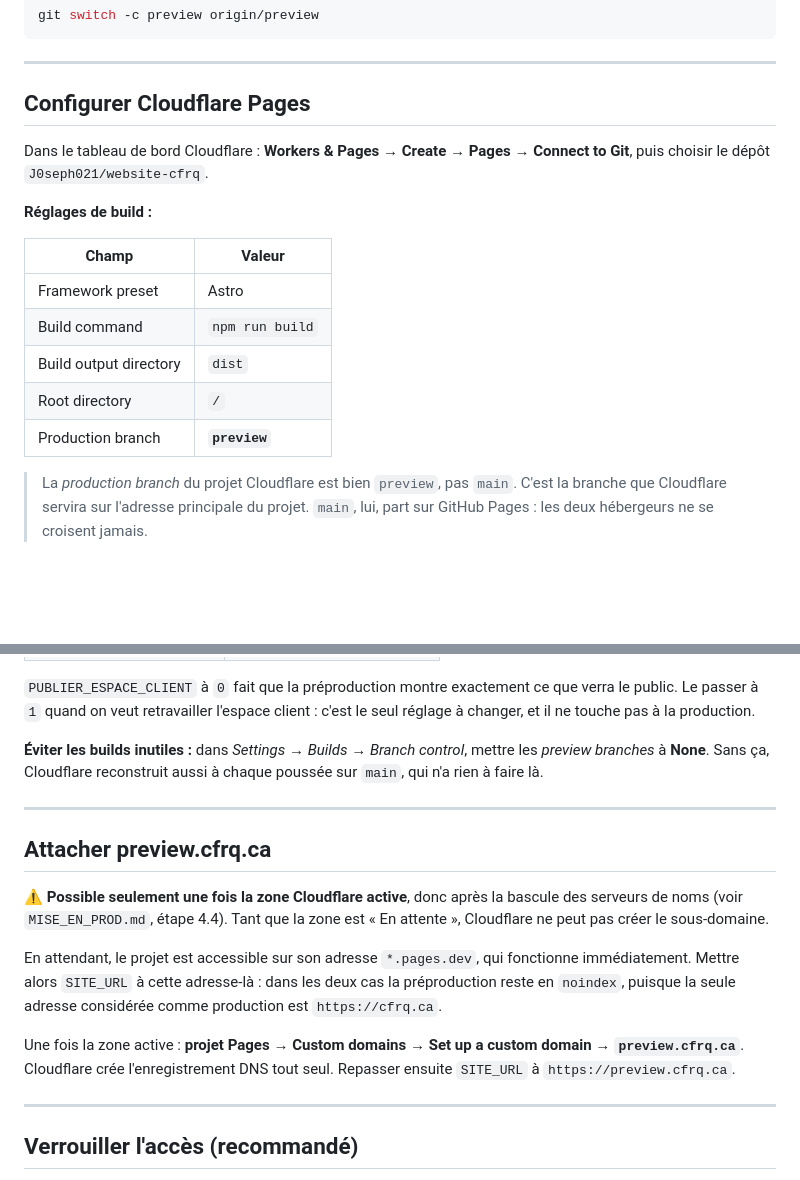
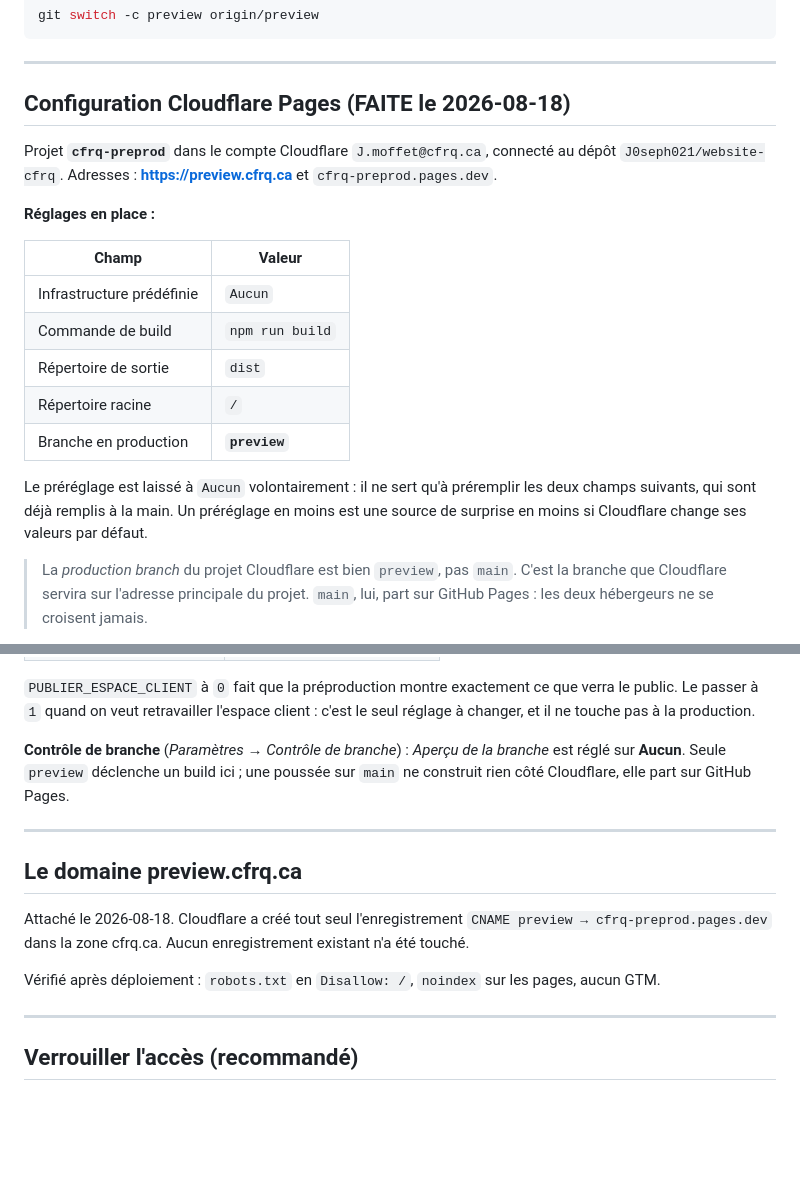
Before and after one commit to J0seph021/website-cfrq, a Markdown page: PREPROD.md, 2 parts joined by grey strips. Drawn GitHub-style; blank space fills up the shorter version.

Commit message:
Preprod : consigner la configuration Cloudflare Pages reellement en place

```diff
--- a/PREPROD.md
+++ b/PREPROD.md
@@ -67,20 +67,25 @@ git switch -c preview origin/preview
 
 ---
 
-## Configurer Cloudflare Pages
+## Configuration Cloudflare Pages (FAITE le 2026-08-18)
 
-Dans le tableau de bord Cloudflare : **Workers & Pages → Create → Pages →
-Connect to Git**, puis choisir le dépôt `J0seph021/website-cfrq`.
+Projet **`cfrq-preprod`** dans le compte Cloudflare `J.moffet@cfrq.ca`, connecté
+au dépôt `J0seph021/website-cfrq`. Adresses : **https://preview.cfrq.ca** et
+`cfrq-preprod.pages.dev`.
 
-**Réglages de build :**
+**Réglages en place :**
 
 | Champ | Valeur |
 |---|---|
-| Framework preset | Astro |
-| Build command | `npm run build` |
-| Build output directory | `dist` |
-| Root directory | `/` |
-| Production branch | **`preview`** |
+| Infrastructure prédéfinie | `Aucun` |
+| Commande de build | `npm run build` |
+| Répertoire de sortie | `dist` |
+| Répertoire racine | `/` |
+| Branche en production | **`preview`** |
+
+Le préréglage est laissé à `Aucun` volontairement : il ne sert qu'à préremplir
+les deux champs suivants, qui sont déjà remplis à la main. Un préréglage en moins
+est une source de surprise en moins si Cloudflare change ses valeurs par défaut.
 
 > La *production branch* du projet Cloudflare est bien `preview`, pas `main`.
 > C'est la branche que Cloudflare servira sur l'adresse principale du projet.
@@ -100,26 +105,20 @@ environnement *Production*) :
 verra le public. Le passer à `1` quand on veut retravailler l'espace client :
 c'est le seul réglage à changer, et il ne touche pas à la production.
 
-**Éviter les builds inutiles :** dans *Settings → Builds → Branch control*,
-mettre les *preview branches* à **None**. Sans ça, Cloudflare reconstruit aussi
-à chaque poussée sur `main`, qui n'a rien à faire là.
+**Contrôle de branche** (*Paramètres → Contrôle de branche*) : *Aperçu de la
+branche* est réglé sur **Aucun**. Seule `preview` déclenche un build ici ; une
+poussée sur `main` ne construit rien côté Cloudflare, elle part sur GitHub Pages.
 
 ---
 
-## Attacher preview.cfrq.ca
+## Le domaine preview.cfrq.ca
 
-⚠️ **Possible seulement une fois la zone Cloudflare active**, donc après la
-bascule des serveurs de noms (voir `MISE_EN_PROD.md`, étape 4.4). Tant que la
-zone est « En attente », Cloudflare ne peut pas créer le sous-domaine.
+Attaché le 2026-08-18. Cloudflare a créé tout seul l'enregistrement
+`CNAME preview → cfrq-preprod.pages.dev` dans la zone cfrq.ca. Aucun
+enregistrement existant n'a été touché.
 
-En attendant, le projet est accessible sur son adresse `*.pages.dev`, qui
-fonctionne immédiatement. Mettre alors `SITE_URL` à cette adresse-là : dans les
-deux cas la préproduction reste en `noindex`, puisque la seule adresse
-considérée comme production est `https://cfrq.ca`.
-
-Une fois la zone active : **projet Pages → Custom domains → Set up a custom
-domain → `preview.cfrq.ca`**. Cloudflare crée l'enregistrement DNS tout seul.
-Repasser ensuite `SITE_URL` à `https://preview.cfrq.ca`.
+Vérifié après déploiement : `robots.txt` en `Disallow: /`, `noindex` sur les
+pages, aucun GTM.
 
 ---
 
```
